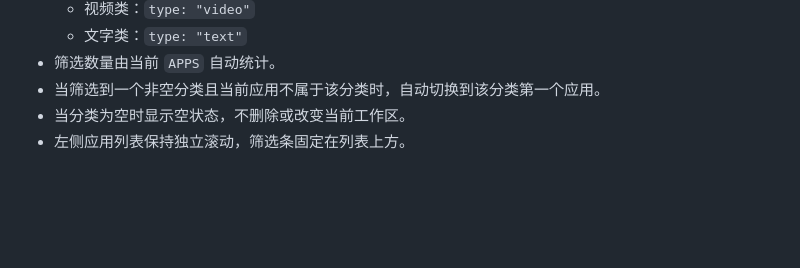
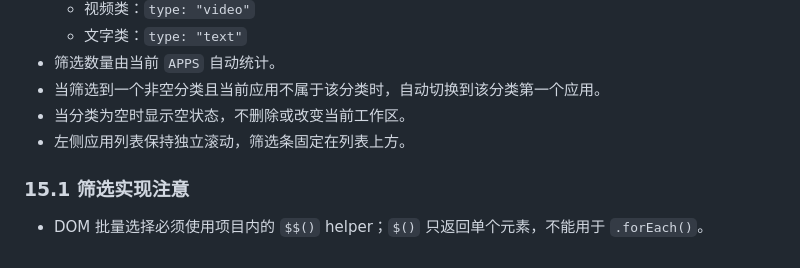
Before and after one commit to susu177990-rgb/RH-studio, a Markdown page: agent.md, the part around the change. GitHub-like rendering; blank space fills up the shorter version.

```diff
--- a/agent.md
+++ b/agent.md
@@ -503,3 +503,8 @@ RH Studio 不是单一的 MinimaxH3 前端，也不是只服务于生视频。
 - 当筛选到一个非空分类且当前应用不属于该分类时，自动切换到该分类第一个应用。
 - 当分类为空时显示空状态，不删除或改变当前工作区。
 - 左侧应用列表保持独立滚动，筛选条固定在列表上方。
+
+
+### 15.1 筛选实现注意
+
+- DOM 批量选择必须使用项目内的 `$$()` helper；`$()` 只返回单个元素，不能用于 `.forEach()`。
```
